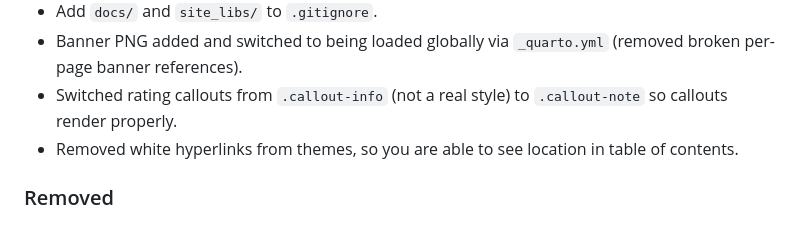
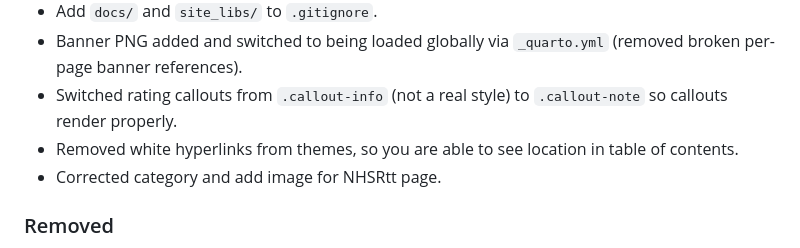
Before and after one commit to hsma-programme/decision_intelligence_atlas, a Markdown page: CHANGELOG.md, the part around the change. GitHub-like rendering.

Commit message:
chore(changelog): update about nhsrtt

```diff
--- a/CHANGELOG.md
+++ b/CHANGELOG.md
@@ -33,6 +33,7 @@ This release adds some new tools, and makes changes to styling and site setup.
 * Banner PNG added and switched to being loaded globally via `_quarto.yml` (removed broken per-page banner references).
 * Switched rating callouts from `.callout-info` (not a real style) to `.callout-note` so callouts render properly.
 * Removed white hyperlinks from themes, so you are able to see location in table of contents.
+* Corrected category and add image for NHSRtt page.
 
 ### Removed
 
```
